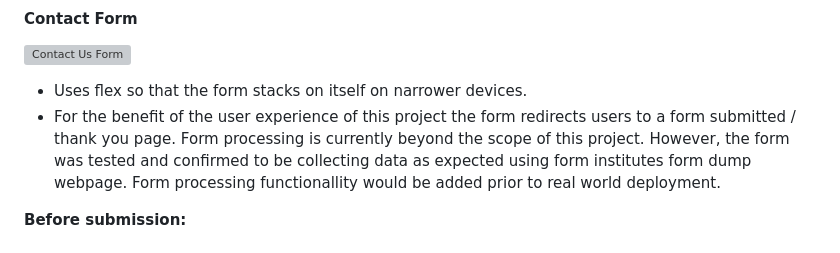
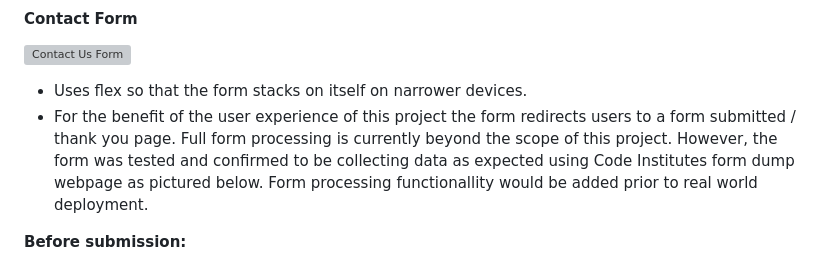
Before and after one commit to Pat-Forde/Project-1-Clonee-Medical-Centre, a Markdown page: README.md, the part around the change. Rendered like a GitHub page; grey boxes are pictures that could not be loaded.

Commit message:
Fix typo in readme

```diff
--- a/README.md
+++ b/README.md
@@ -101,7 +101,7 @@ I chose a picture from pexels.com of a doctors contact form and added the text o
 ![Contact Us Form](assets/images/readme-images/contact-form.png)
 
 + Uses flex so that the form stacks on itself on narrower devices.
-+ For the benefit of the user experience of this project the form redirects users to a form submitted / thank you page. Form processing is currently beyond the scope of this project. However, the form was tested and confirmed to be collecting data as expected using form institutes form dump webpage. Form processing functionallity would be added prior to real world deployment.
++ For the benefit of the user experience of this project the form redirects users to a form submitted / thank you page. Full form processing is currently beyond the scope of this project. However, the form was tested and confirmed to be collecting data as expected using Code Institutes form dump webpage as pictured below. Form processing functionallity would be added prior to real world deployment.
 
 **Before submission:**
 ![Before Submission](assets/images/readme-images/before-submission.png)
```
